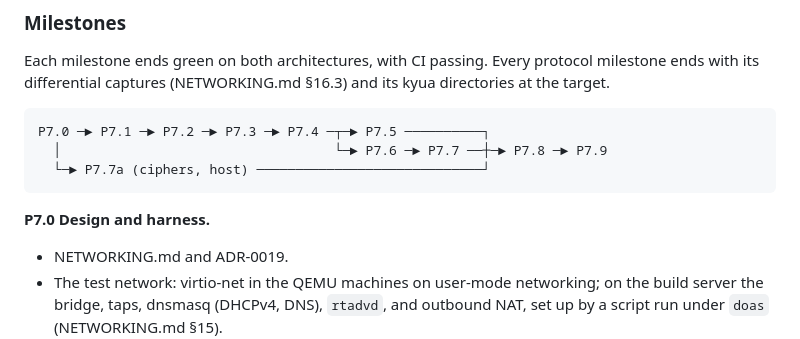
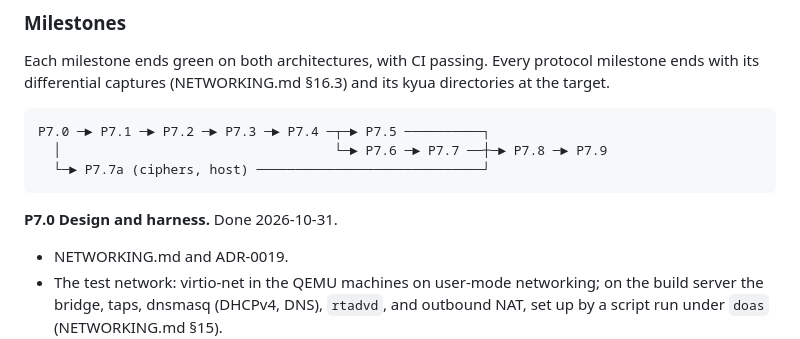
Before and after one commit to JamesKane/AbyssBSD-Rust, a Markdown page: docs/ROADMAP.md, the part around the change. Rendered like a GitHub page.

Commit message:
ROADMAP: P7.0 done
The network test harness, differential captures, perf suite p7 with
FreeBSD's numbers, and kyua in FreeBSD CI's environment with AbyssBSD
holding ADR-0016's target in every area (sys/kern 95.4%, lib/libc 97.7%,
bin 98.3%, usr.bin 98.5%).

Co-Authored-By: Claude Opus 5.5 <noreply@anthropic.com>

````diff
--- a/docs/ROADMAP.md
+++ b/docs/ROADMAP.md
@@ -1986,7 +1986,7 @@ P7.0 ─► P7.1 ─► P7.2 ─► P7.3 ─► P7.4 ─┬─► P7.5 ───
   └─► P7.7a (ciphers, host) ─────────────────────────────┘
 ```
 
-**P7.0 Design and harness.**
+**P7.0 Design and harness.** Done 2026-10-31.
 - NETWORKING.md and ADR-0019.
 - The test network: virtio-net in the QEMU machines on user-mode networking; on the build server
   the bridge, taps, dnsmasq (DHCPv4, DNS), `rtadvd`, and outbound NAT, set up by a script run
````
